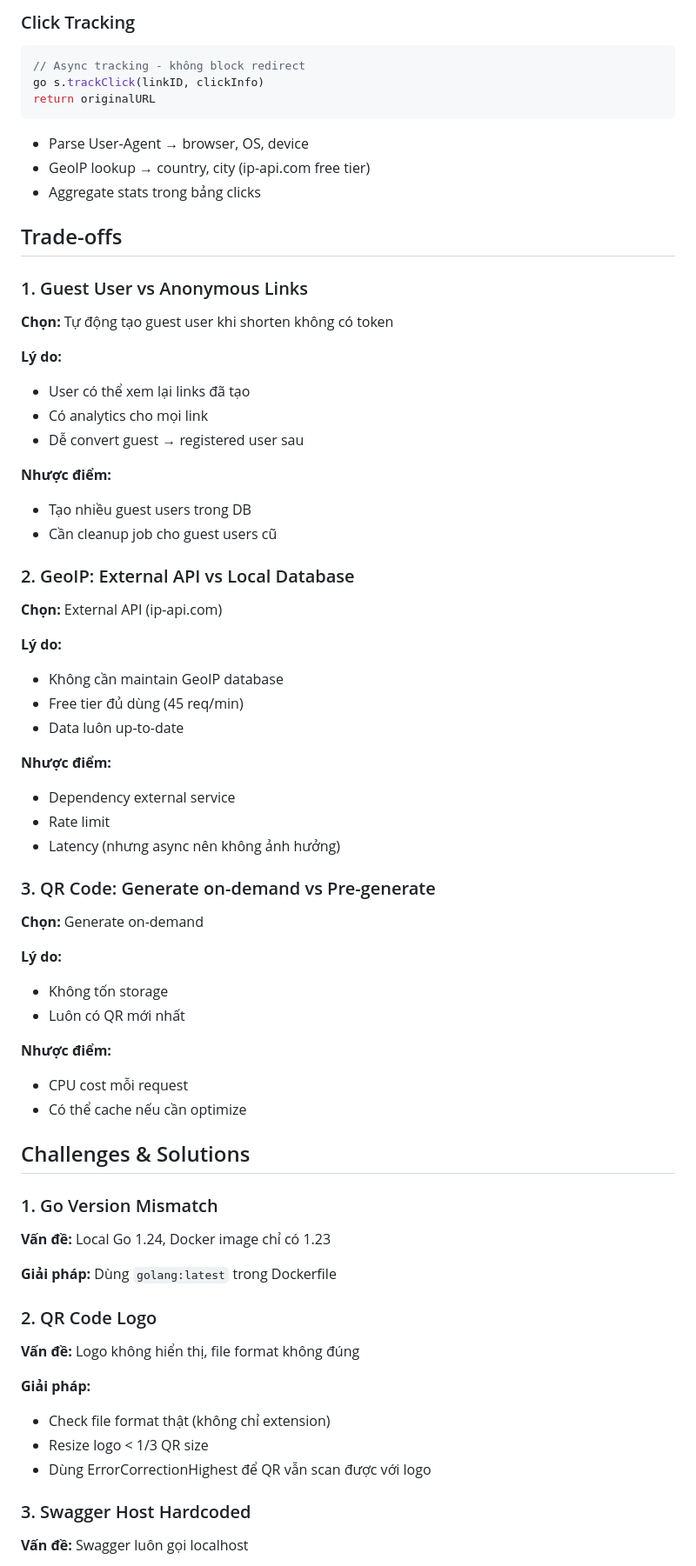
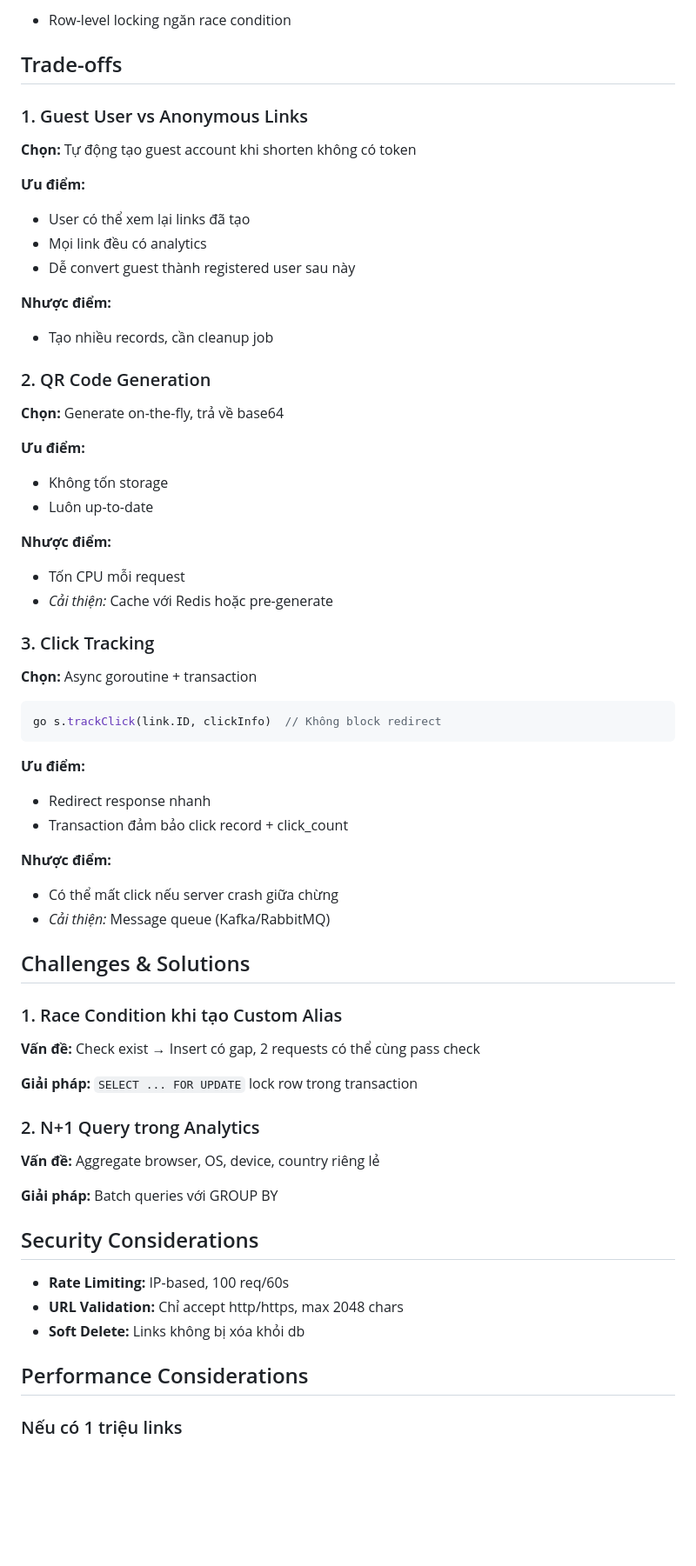
Before and after one commit to kittenwarrior-qb/shorten_url, a Markdown page: README.md, the part around the change printed below. Shown: that part at 87% size. Rendered like a GitHub page; blank space fills up the shorter version.

Commit message:
chore: add readme

````diff
--- a/README.md
+++ b/README.md
@@ -137,76 +115,65 @@ for i := 0; i < 5; i++ {
 ```
 
-### Click Tracking
-
-```go
-// Async tracking - không block redirect
-go s.trackClick(linkID, clickInfo)
-return originalURL
-```
-
-- Parse User-Agent → browser, OS, device
-- GeoIP lookup → country, city (ip-api.com free tier)
-- Aggregate stats trong bảng clicks
+- Row-level locking ngăn race condition
 
 ## Trade-offs
 
 ### 1. Guest User vs Anonymous Links
+**Chọn:** Tự động tạo guest account khi shorten không có token
 
-**Chọn:** Tự động tạo guest user khi shorten không có token
-
-**Lý do:**
+**Ưu điểm:**
 - User có thể xem lại links đã tạo
-- Có analytics cho mọi link
-- Dễ convert guest → registered user sau
+- Mọi link đều có analytics
+- Dễ convert guest thành registered user sau này
 
 **Nhược điểm:**
-- Tạo nhiều guest users trong DB
-- Cần cleanup job cho guest users cũ
+- Tạo nhiều records, cần cleanup job
 
-### 2. GeoIP: External API vs Local Database
+### 2. QR Code Generation
+**Chọn:** Generate on-the-fly, trả về base64
 
-**Chọn:** External API (ip-api.com)
-
-**Lý do:**
-- Không cần maintain GeoIP database
-- Free tier đủ dùng (45 req/min)
-- Data luôn up-to-date
+**Ưu điểm:**
+- Không tốn storage
+- Luôn up-to-date
 
 **Nhược điểm:**
-- Dependency external service
-- Rate limit
-- Latency (nhưng async nên không ảnh hưởng)
+- Tốn CPU mỗi request
+- *Cải thiện:* Cache với Redis hoặc pre-generate
 
-### 3. QR Code: Generate on-demand vs Pre-generate
+### 3. Click Tracking
+**Chọn:** Async goroutine + transaction
 
-**Chọn:** Generate on-demand
+```go
+go s.trackClick(link.ID, clickInfo)  // Không block redirect
+```
 
-**Lý do:**
-- Không tốn storage
-- Luôn có QR mới nhất
+**Ưu điểm:**
+- Redirect response nhanh
+- Transaction đảm bảo click record + click_count
 
 **Nhược điểm:**
-- CPU cost mỗi request
-- Có thể cache nếu cần optimize
+- Có thể mất click nếu server crash giữa chừng
+- *Cải thiện:* Message queue (Kafka/RabbitMQ)
 
 ## Challenges & Solutions
 
-### 1. Go Version Mismatch
+### 1. Race Condition khi tạo Custom Alias
+**Vấn đề:** Check exist → Insert có gap, 2 requests có thể cùng pass check
 
-**Vấn đề:** Local Go 1.24, Docker image chỉ có 1.23
+**Giải pháp:** `SELECT ... FOR UPDATE` lock row trong transaction
 
-**Giải pháp:** Dùng `golang:latest` trong Dockerfile
+### 2. N+1 Query trong Analytics
+**Vấn đề:** Aggregate browser, OS, device, country riêng lẻ
 
-### 2. QR Code Logo
+**Giải pháp:** Batch queries với GROUP BY
 
-**Vấn đề:** Logo không hiển thị, file format không đúng
+## Security Considerations
 
-**Giải pháp:**
-- Check file format thật (không chỉ extension)
-- Resize logo < 1/3 QR size
-- Dùng ErrorCorrectionHighest để QR vẫn scan được với logo
+- **Rate Limiting:** IP-based, 100 req/60s
+- **URL Validation:** Chỉ accept http/https, max 2048 chars
+- **Soft Delete:** Links không bị xóa khỏi db
 
-### 3. Swagger Host Hardcoded
+## Performance Considerations
 
-**Vấn đề:** Swagger luôn gọi localhost
+### Nếu có 1 triệu links
 
````
Also changed, not shown: other parts of README.md (+80 -158 lines), assets/readme/flow-chính-shorten.png (renamed from assets/readme/flow chính shorten.png), assets/readme/kich-ban-click-transaction.png (added), assets/readme/kich-ban-dublicate-alias.png (added).
